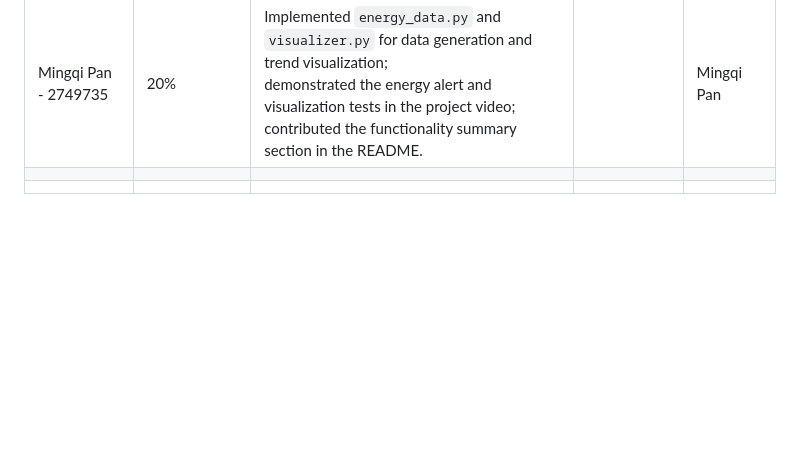
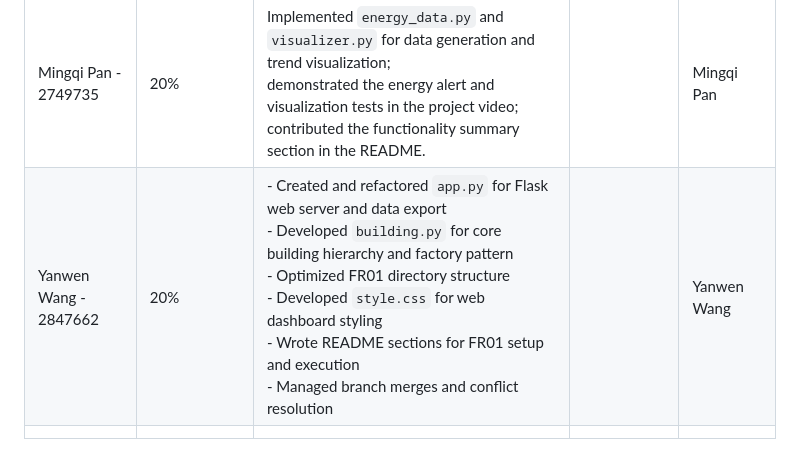
Before and after one commit to Mingqii234/BUS-Group11-Assignment2, a Markdown page: README.md, the part around the change. GitHub-like rendering; blank space fills up the shorter version.

Commit message:
Update README for Contribution Percentage to the Project

```diff
--- a/README.md
+++ b/README.md
@@ -205,5 +205,5 @@ The `main.py` file serves as the central controller that integrates and demonstr
 | Yu Zeng - 2810823 |       20%        |Implemented `main.py` for alert & trend features;<br>Add positive and negative test cases for trends in`test_energy_trends.py`;<br>Created step-by-step guide for alert & trend in README;<br>Demonstrated alert system in video|                   |Yu Zeng             |
 |      Weitong Sun             |                  |                                   |                   |           |
 |    Mingqi Pan - 2749735               |       20%           |Implemented `energy_data.py` and `visualizer.py` for data generation and trend visualization;<br>demonstrated the energy alert and visualization tests in the project video;<br>contributed the functionality summary section in the README.                                   |                   | Mingqi Pan |
+|  Yanwen Wang - 2847662 | 20%              | - Created and refactored `app.py` for Flask web server and data export <br>- Developed `building.py` for core building hierarchy and factory pattern <br>- Optimized FR01 directory structure <br>- Developed `style.css` for web dashboard styling <br> - Wrote README sections for FR01 setup and execution <br>- Managed branch merges and conflict resolution |                                   | Yanwen Wang                    |
 |                   |                  |                                   |                   |           |
-|                   |                  |                                   |                   |           |
```
